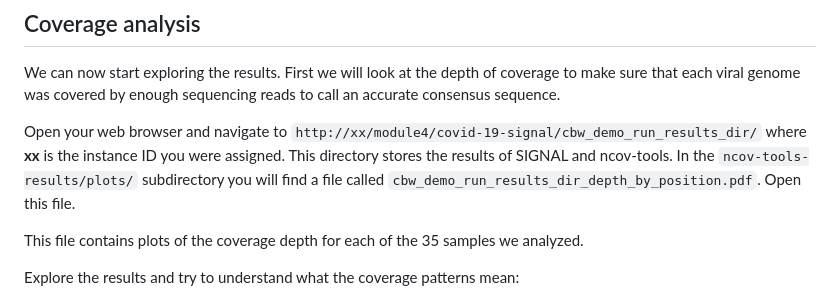
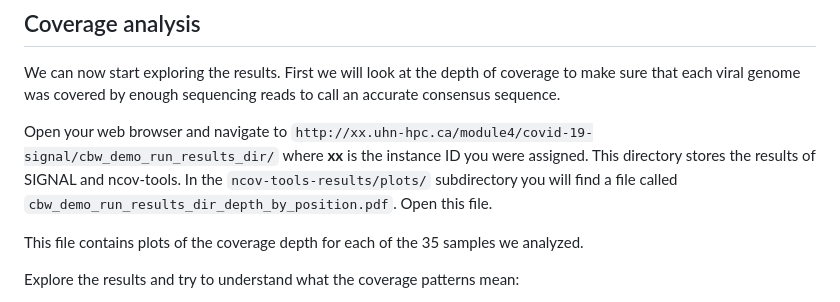
Before and after one commit to bioinformaticsdotca/IDE_2023, a Markdown page: module4/README.md, the part around the change. GitHub-like rendering.

Commit message:
Correct web link

```diff
--- a/module4/README.md
+++ b/module4/README.md
@@ -116,7 +116,7 @@ python signalexe.py --configfile cbw_demo_run_config.yaml --cores 4 ncov_tools
 
 We can now start exploring the results. First we will look at the depth of coverage to make sure that each viral genome was covered by enough sequencing reads to call an accurate consensus sequence.
 
-Open your web browser and navigate to `http://xx/module4/covid-19-signal/cbw_demo_run_results_dir/` where **xx** is the instance ID you were assigned. This directory stores the results of SIGNAL and ncov-tools. In the `ncov-tools-results/plots/` subdirectory you will find a file called `cbw_demo_run_results_dir_depth_by_position.pdf`. Open this file.
+Open your web browser and navigate to `http://xx.uhn-hpc.ca/module4/covid-19-signal/cbw_demo_run_results_dir/` where **xx** is the instance ID you were assigned. This directory stores the results of SIGNAL and ncov-tools. In the `ncov-tools-results/plots/` subdirectory you will find a file called `cbw_demo_run_results_dir_depth_by_position.pdf`. Open this file.
 
 This file contains plots of the coverage depth for each of the 35 samples we analyzed.
 
```
